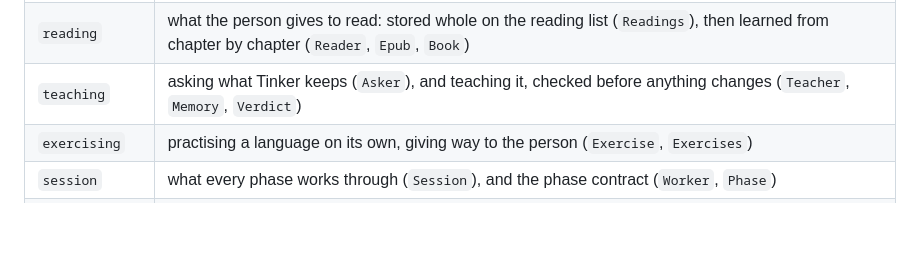
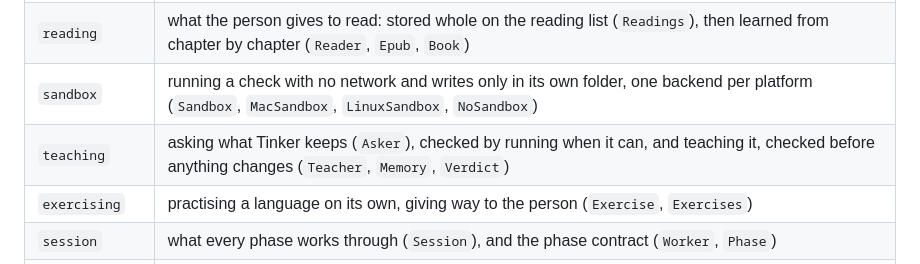
Before and after one commit to Aslamkv/codeforge, a Markdown page: SPEC.md, the part around one of its changes. Rendered like a GitHub page; blank space fills up the shorter version.

```diff
--- a/SPEC.md
+++ b/SPEC.md
@@ -87,7 +87,8 @@ listed above it:
 | `learning` | learning a language or a tool by its slots (`SlotLearner`, `DocCache`, `LearnStopped`) |
 | `graph` | what Tinker knows as one graph of items and links (`Graph`), the page that shows it (`GraphPage`), and browsing it in pages (`MemoryBrowser`) |
 | `reading` | what the person gives to read: stored whole on the reading list (`Readings`), then learned from chapter by chapter (`Reader`, `Epub`, `Book`) |
-| `teaching` | asking what Tinker keeps (`Asker`), and teaching it, checked before anything changes (`Teacher`, `Memory`, `Verdict`) |
+| `sandbox` | running a check with no network and writes only in its own folder, one backend per platform (`Sandbox`, `MacSandbox`, `LinuxSandbox`, `NoSandbox`) |
+| `teaching` | asking what Tinker keeps (`Asker`), checked by running when it can, and teaching it, checked before anything changes (`Teacher`, `Memory`, `Verdict`) |
 | `exercising` | practising a language on its own, giving way to the person (`Exercise`, `Exercises`) |
 | `session` | what every phase works through (`Session`), and the phase contract (`Worker`, `Phase`) |
 | `planning` | recall, the spec, the contracts where files meet, and their review |
```
Also changed, not shown: other parts of SPEC.md (+36 -9 lines).
